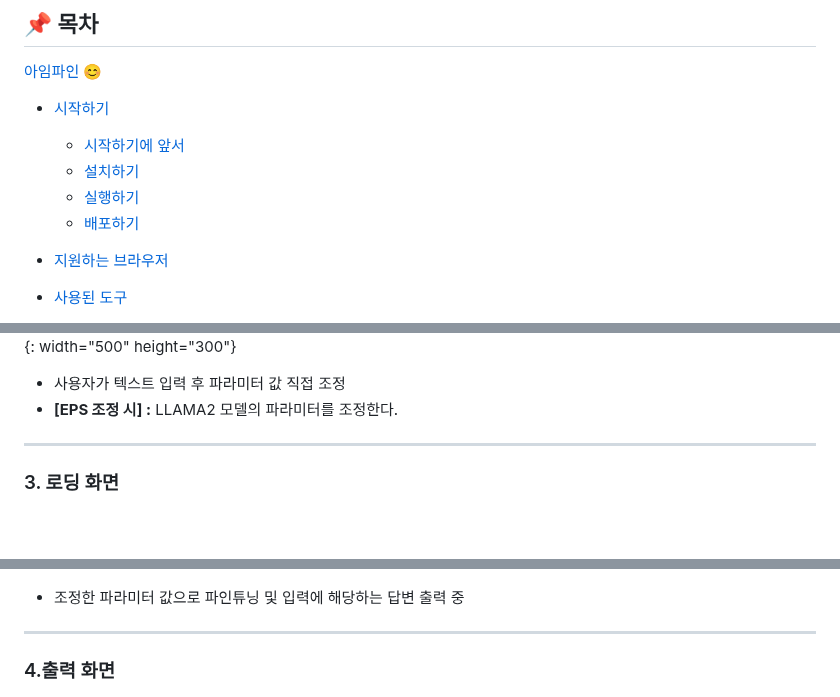
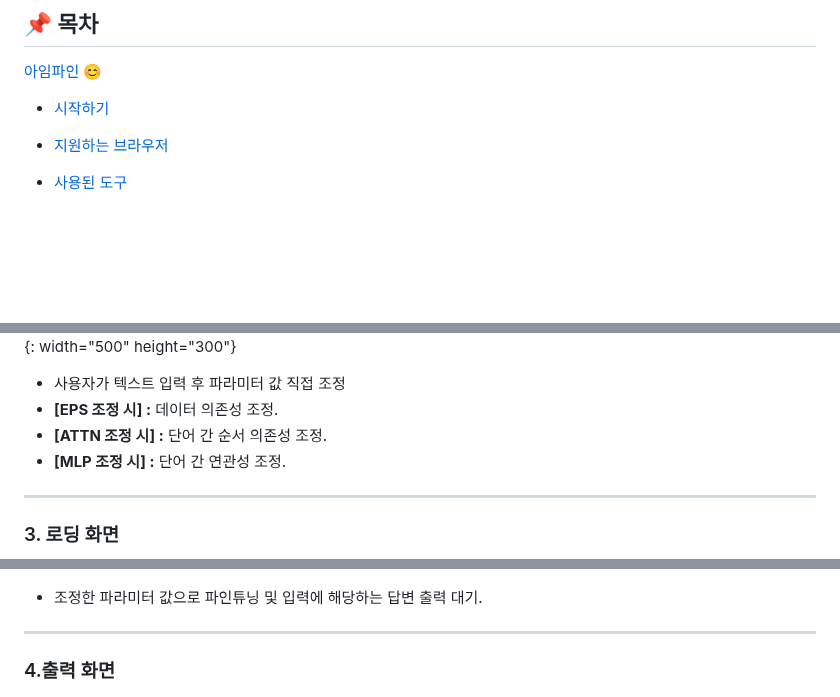
Before and after one commit to OneDayOneAlgorithm/I-m-Fine, a Markdown page: README.md, 3 parts joined by grey strips. GitHub-like rendering; blank space fills up the shorter version.

Commit message:
feat : readme.md

```diff
--- a/README.md
+++ b/README.md
@@ -41,11 +42,6 @@
 [아임파인 😊](#rainbow-아임파인-blush)
 
 * [시작하기](#triangular_flag_on_post-시작하기)
-
-  * [시작하기에 앞서](#시작하기에-앞서)
-  * [설치하기](#설치하기)
-  * [실행하기](#실행하기)
-  * [배포하기](#배포하기)
 
 * [지원하는 브라우저](#globe_with_meridians-지원하는-브라우저)
 
@@ -197,7 +193,9 @@ $ npm start
 ![](README/parameter.png){: width="500" height="300"}
 
 - 사용자가 텍스트 입력 후 파라미터 값 직접 조정
-- **[EPS 조정 시] :** LLAMA2 모델의 파라미터를 조정한다.
+- **[EPS 조정 시] :** 데이터 의존성 조정.
+- **[ATTN 조정 시] :** 단어 간 순서 의존성 조정.
+- **[MLP 조정 시] :** 단어 간 연관성 조정.
 
 ---
 
@@ -205,7 +203,7 @@ $ npm start
 
 ![](README/connecting.png){: width="300" height="300"}
 
-- 조정한 파라미터 값으로 파인튜닝 및 입력에 해당하는 답변 출력 중
+- 조정한 파라미터 값으로 파인튜닝 및 입력에 해당하는 답변 출력 대기.
 
 ---
 
```
Also changed, not shown: other parts of README.md (+3 -2 lines).
